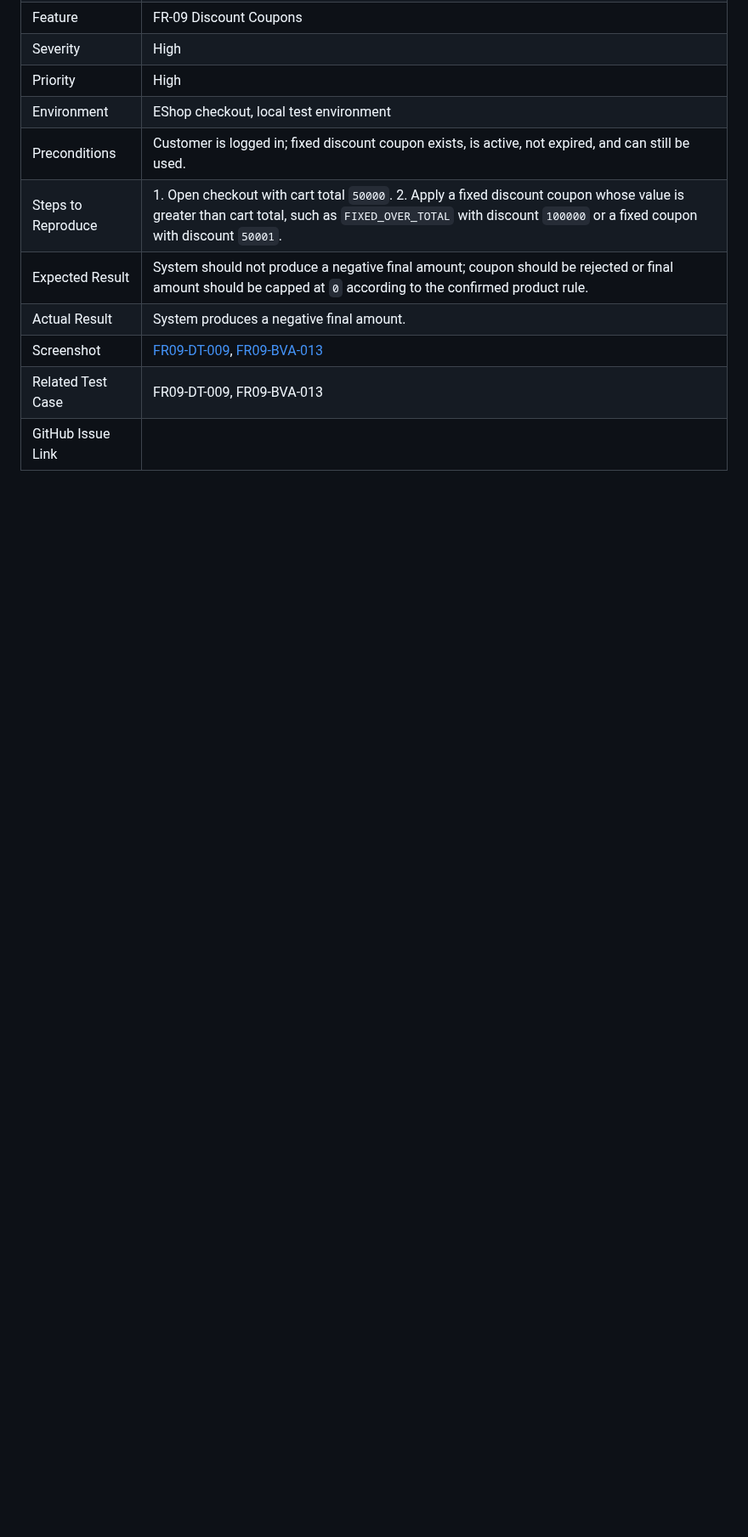
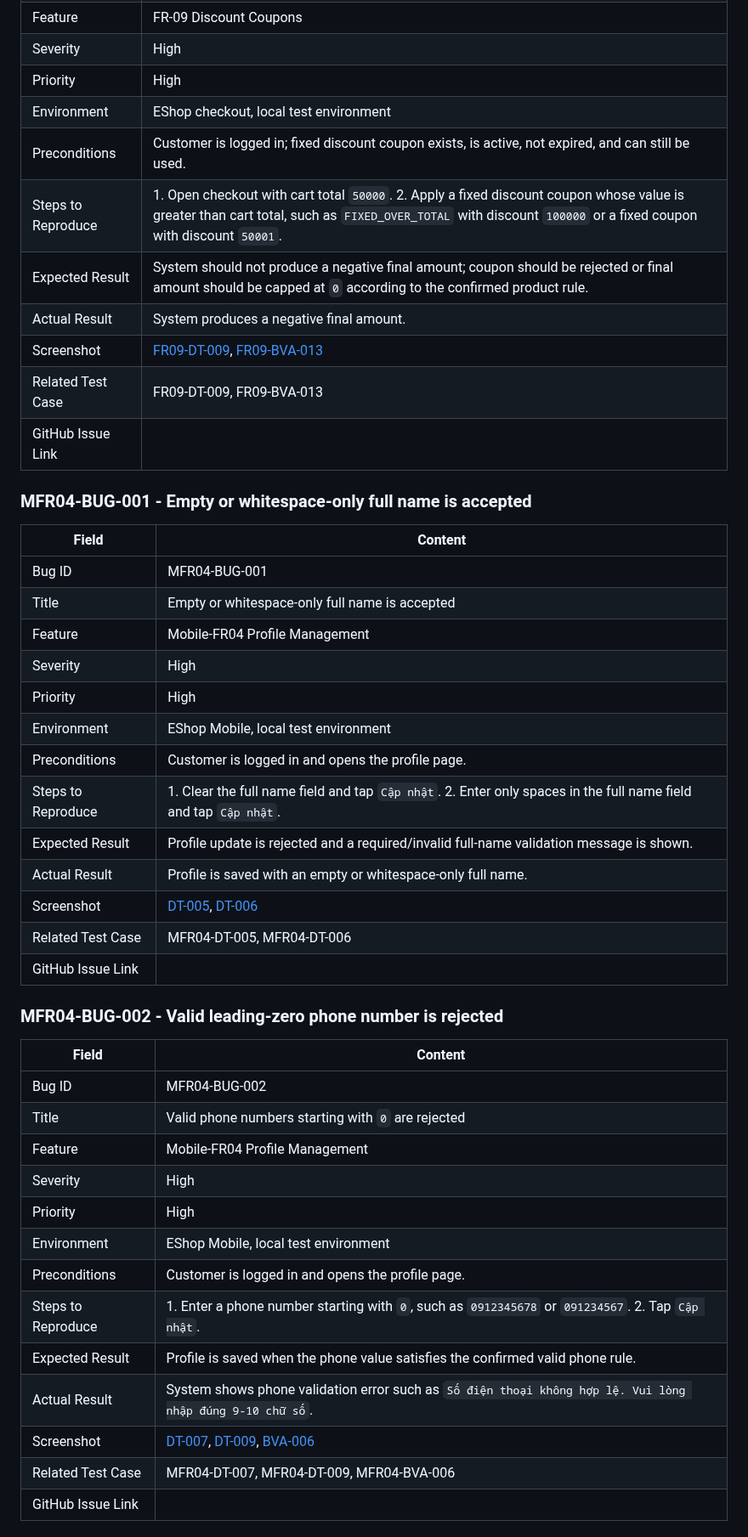
Before and after one commit to nhphunng/SoftwareTesting-Homework, a Markdown page: HW02/reports/bug-report.md, the part around one of its changes. Shown at 85% size. GitHub-like rendering; blank space fills up the shorter version.

Commit message:
Add bug reports for Mobile-FR04 profile management validation issues

```diff
--- a/HW02/reports/bug-report.md
+++ b/HW02/reports/bug-report.md
@@ -159,3 +162,39 @@
 | Related Test Case | FR09-DT-009, FR09-BVA-013 |
 | GitHub Issue Link |  |
 
+### MFR04-BUG-001 - Empty or whitespace-only full name is accepted
+
+| Field | Content |
+|---|---|
+| Bug ID | MFR04-BUG-001 |
+| Title | Empty or whitespace-only full name is accepted |
+| Feature | Mobile-FR04 Profile Management |
+| Severity | High |
+| Priority | High |
+| Environment | EShop Mobile, local test environment |
+| Preconditions | Customer is logged in and opens the profile page. |
+| Steps to Reproduce | 1. Clear the full name field and tap `Cập nhật`. 2. Enter only spaces in the full name field and tap `Cập nhật`. |
+| Expected Result | Profile update is rejected and a required/invalid full-name validation message is shown. |
+| Actual Result | Profile is saved with an empty or whitespace-only full name. |
+| Screenshot | [DT-005](../screenshots/MFR04-DT-005.jpg), [DT-006](../screenshots/MFR04-DT-006.jpg) |
+| Related Test Case | MFR04-DT-005, MFR04-DT-006 |
+| GitHub Issue Link |  |
+
+### MFR04-BUG-002 - Valid leading-zero phone number is rejected
+
+| Field | Content |
+|---|---|
+| Bug ID | MFR04-BUG-002 |
+| Title | Valid phone numbers starting with `0` are rejected |
+| Feature | Mobile-FR04 Profile Management |
+| Severity | High |
+| Priority | High |
+| Environment | EShop Mobile, local test environment |
+| Preconditions | Customer is logged in and opens the profile page. |
+| Steps to Reproduce | 1. Enter a phone number starting with `0`, such as `0912345678` or `091234567`. 2. Tap `Cập nhật`. |
+| Expected Result | Profile is saved when the phone value satisfies the confirmed valid phone rule. |
+| Actual Result | System shows phone validation error such as `Số điện thoại không hợp lệ. Vui lòng nhập đúng 9-10 chữ số`. |
+| Screenshot | [DT-007](../screenshots/MFR04-DT-007.jpg), [DT-009](../screenshots/MFR04-DT-009.jpg), [BVA-006](../screenshots/MFR04-BVA-006.jpg) |
+| Related Test Case | MFR04-DT-007, MFR04-DT-009, MFR04-BVA-006 |
+| GitHub Issue Link |  |
+
```
Also changed, not shown: other parts of HW02/reports/bug-report.md (+25 -1 lines).
